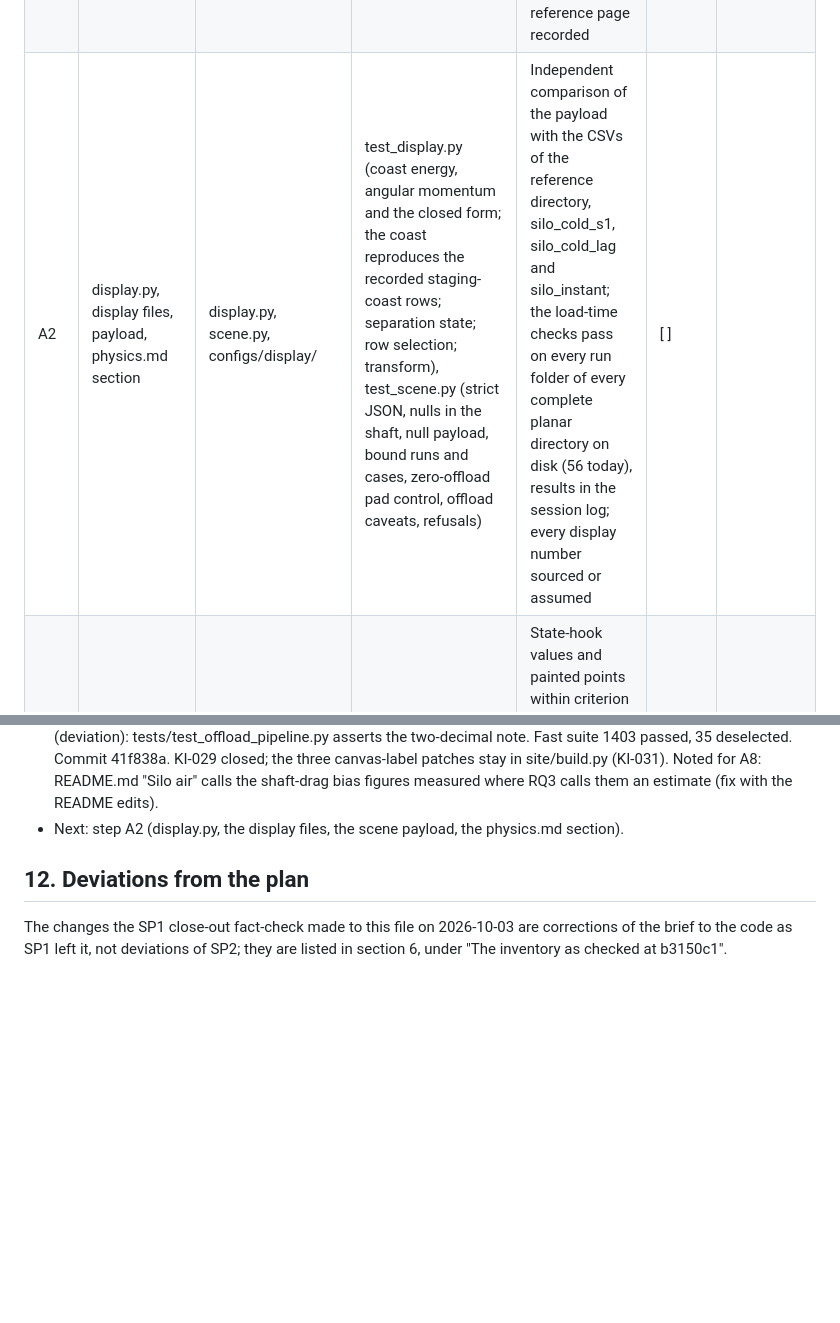
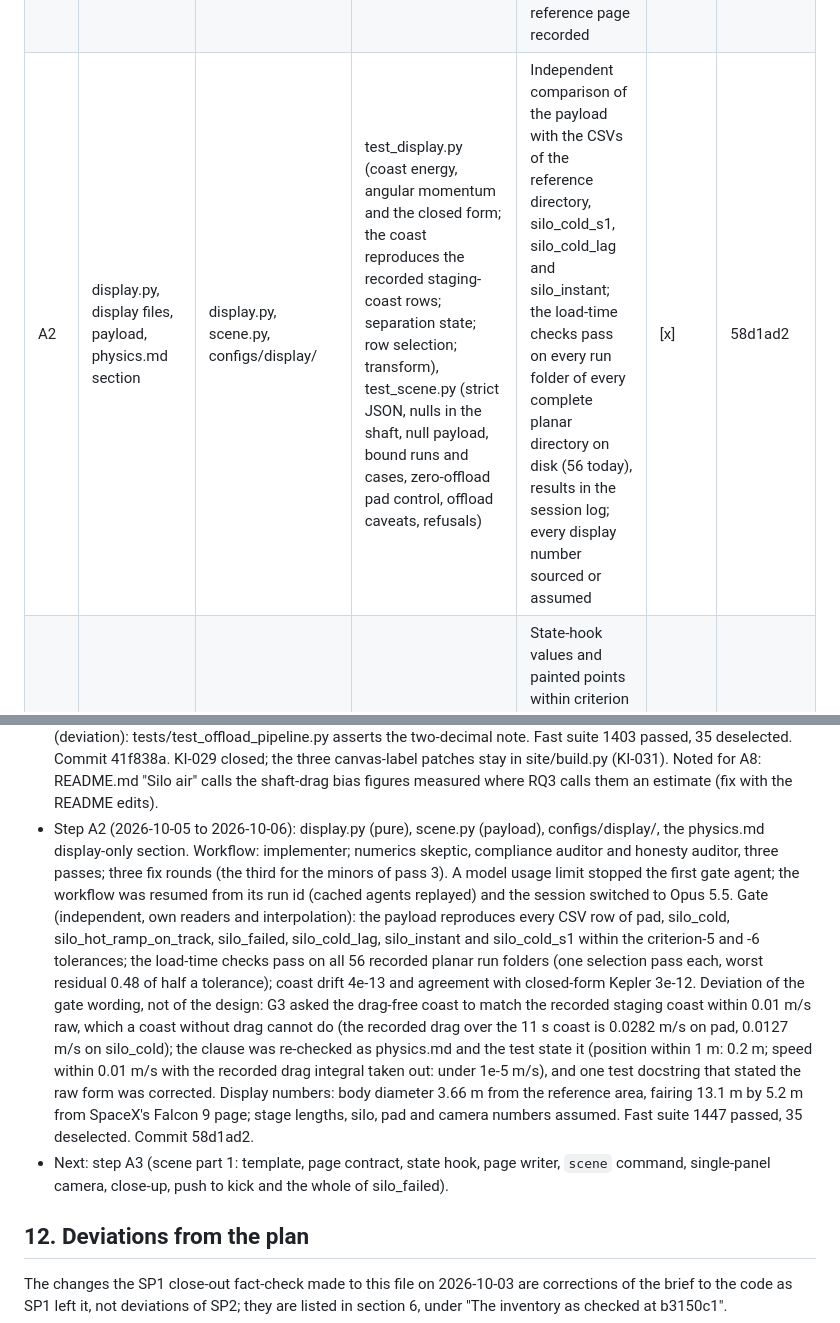
Before and after one commit to khoks/RocketLaunchOptimizationSimulator, a Markdown page: docs/phases/SP2-launch-app-2d-scene.md, 2 parts joined by grey strips. Rendered like a GitHub page; blank space fills up the shorter version.

Commit message:
SP2 step A2: trackers (58d1ad2)
Co-Authored-By: Claude Opus 5.5 <noreply@anthropic.com>

```diff
--- a/docs/phases/SP2-launch-app-2d-scene.md
+++ b/docs/phases/SP2-launch-app-2d-scene.md
@@ -1238,7 +1238,7 @@ decision.
 | A1 | run_data; plots and replay switched; KI-002, KI-016, KI-017 | run_data.py, plots.py, replay.py, physics.md, CLAUDE.md | test_run_data.py (27 of survey 06: readers, roles, the four fairing cases, output-path corners, the runs-block digest, import rule) | Reference page, seven more and the five gallery pages byte-identical; existing tests unchanged; no `plots._` call in replay.py | [x] | 9579f89 |
 | A1b | Pillow in the dev extra (KI-018) | pyproject.toml, uv.lock | - | Lock diff is that line only; exact golden tier passes; reference sha256 unchanged | [x] | 78eaefd |
 | A1a | Caveat wording at source (KI-029) | replay.py, plots.py, site/build.py, site/examples/ | per-clause tests (22 t sled, failed run, q-alpha below the baseline, paired pad, an offloaded push) | The gate of the design's section 4.3 (below the table); honesty review; the diff against the reference page recorded | [x] | 41f838a |
-| A2 | display.py, display files, payload, physics.md section | display.py, scene.py, configs/display/ | test_display.py (coast energy, angular momentum and the closed form; the coast reproduces the recorded staging-coast rows; separation state; row selection; transform), test_scene.py (strict JSON, nulls in the shaft, null payload, bound runs and cases, zero-offload pad control, offload caveats, refusals) | Independent comparison of the payload with the CSVs of the reference directory, silo_cold_s1, silo_cold_lag and silo_instant; the load-time checks pass on every run folder of every complete planar directory on disk (56 today), results in the session log; every display number sourced or assumed | [ ] | |
+| A2 | display.py, display files, payload, physics.md section | display.py, scene.py, configs/display/ | test_display.py (coast energy, angular momentum and the closed form; the coast reproduces the recorded staging-coast rows; separation state; row selection; transform), test_scene.py (strict JSON, nulls in the shaft, null payload, bound runs and cases, zero-offload pad control, offload caveats, refusals) | Independent comparison of the payload with the CSVs of the reference directory, silo_cold_s1, silo_cold_lag and silo_instant; the load-time checks pass on every run folder of every complete planar directory on disk (56 today), results in the session log; every display number sourced or assumed | [x] | 58d1ad2 |
 | A3 | Scene part 1 | scene.html, scene.py, cli.py | template checks (ASCII, package data, one data token, helper pin, sink scan, contrast, `parseHash` and `node --check`) | State-hook values and painted points within criterion 5 at push start, mid-push, release, ignition, ramp end and the kick for the five runs, and the whole of silo_failed; the exported page makes no request | [ ] | |
 | A3b | Scene part 2, two panels | scene.html | rate law, camera and marker checks through node | The remaining times of criterion 5; criterion 16 (watchable); both themes | [ ] | |
 | | Checkpoint 1: `launchsim scene` is complete | | | | | |
@@ -1693,7 +1693,27 @@ Also from the design's section 8:
   1403 passed, 35 deselected. Commit 41f838a. KI-029 closed; the three canvas-label patches
   stay in site/build.py (KI-031). Noted for A8: README.md "Silo air" calls the shaft-drag
   bias figures measured where RQ3 calls them an estimate (fix with the README edits).
-- Next: step A2 (display.py, the display files, the scene payload, the physics.md section).
+- Step A2 (2026-10-05 to 2026-10-06): display.py (pure), scene.py (payload), configs/display/,
+  the physics.md display-only section. Workflow: implementer; numerics skeptic, compliance
+  auditor and honesty auditor, three passes; three fix rounds (the third for the minors of
+  pass 3). A model usage limit stopped the first gate agent; the workflow was resumed from
+  its run id (cached agents replayed) and the session switched to Opus 5.5. Gate
+  (independent, own readers and interpolation): the payload reproduces every CSV row of
+  pad, silo_cold, silo_hot_ramp_on_track, silo_failed, silo_cold_lag, silo_instant and
+  silo_cold_s1 within the criterion-5 and -6 tolerances; the load-time checks pass on all 56
+  recorded planar run folders (one selection pass each, worst residual 0.48 of half a
+  tolerance); coast drift 4e-13 and agreement with closed-form Kepler 3e-12. Deviation of
+  the gate wording, not of the design: G3 asked the drag-free coast to match the recorded
+  staging coast within 0.01 m/s raw, which a coast without drag cannot do (the recorded drag
+  over the 11 s coast is 0.0282 m/s on pad, 0.0127 m/s on silo_cold); the clause was
+  re-checked as physics.md and the test state it (position within 1 m: 0.2 m; speed within
+  0.01 m/s with the recorded drag integral taken out: under 1e-5 m/s), and one test
+  docstring that stated the raw form was corrected. Display numbers: body diameter 3.66 m
+  from the reference area, fairing 13.1 m by 5.2 m from SpaceX's Falcon 9 page; stage
+  lengths, silo, pad and camera numbers assumed. Fast suite 1447 passed, 35 deselected.
+  Commit 58d1ad2.
+- Next: step A3 (scene part 1: template, page contract, state hook, page writer, `scene`
+  command, single-panel camera, close-up, push to kick and the whole of silo_failed).
 
 ## 12. Deviations from the plan
 
```
Also changed, not shown: TODO.md (+1 -1 lines).
